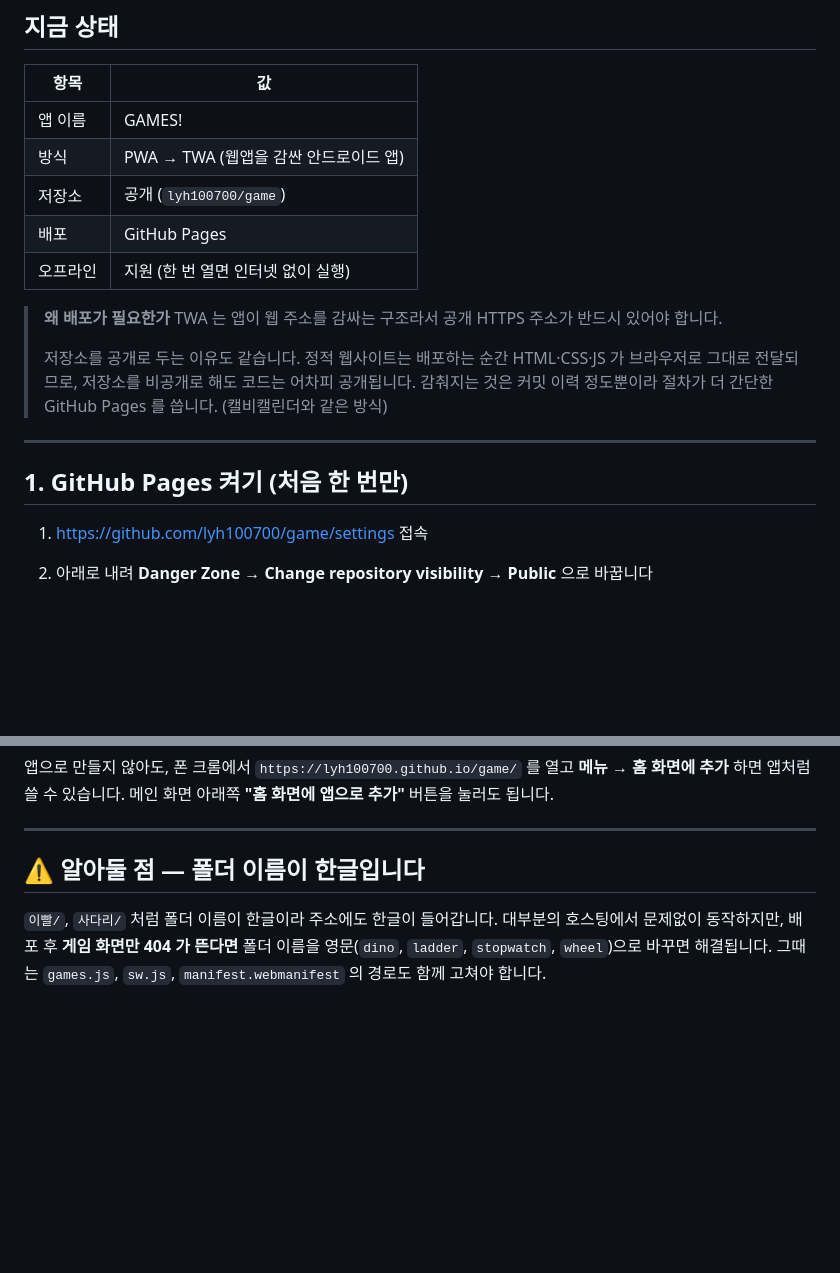
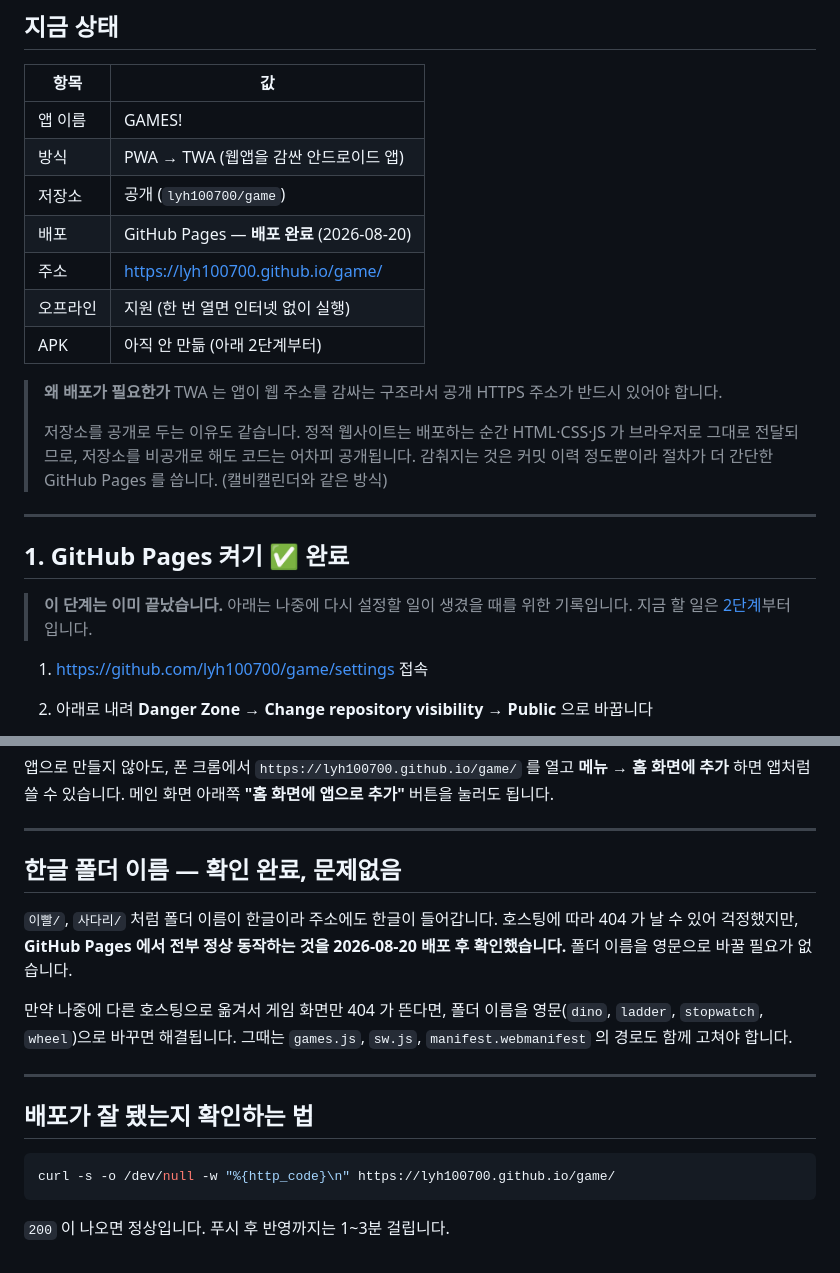
Before and after one commit to lyh100700/game, a Markdown page: ANDROID.md, 2 parts joined by grey strips. Drawn GitHub-style; blank space fills up the shorter version.

Commit message:
ANDROID.md 를 실제 배포 결과에 맞춰 갱신
- 배포 완료 상태와 주소를 표에 기록
- 1단계(Pages 켜기)를 완료 표시하고 참고용으로 남김
- 한글 경로 경고를 정정: GitHub Pages 에서 정상 동작 확인됨
- 배포 확인 방법 추가

Co-Authored-By: Claude Opus 5 (1M context) <noreply@anthropic.com>

````diff
--- a/ANDROID.md
+++ b/ANDROID.md
@@ -9,8 +9,10 @@
 | 앱 이름 | GAMES! |
 | 방식 | PWA → TWA (웹앱을 감싼 안드로이드 앱) |
 | 저장소 | 공개 (`lyh100700/game`) |
-| 배포 | GitHub Pages |
+| 배포 | GitHub Pages — **배포 완료** (2026-08-20) |
+| 주소 | https://lyh100700.github.io/game/ |
 | 오프라인 | 지원 (한 번 열면 인터넷 없이 실행) |
+| APK | 아직 안 만듦 (아래 2단계부터) |
 
 > **왜 배포가 필요한가**
 > TWA 는 앱이 웹 주소를 감싸는 구조라서 공개 HTTPS 주소가 반드시 있어야 합니다.
@@ -22,7 +24,10 @@
 
 ---
 
-## 1. GitHub Pages 켜기 (처음 한 번만)
+## 1. GitHub Pages 켜기 ✅ 완료
+
+> **이 단계는 이미 끝났습니다.** 아래는 나중에 다시 설정할 일이 생겼을 때를 위한 기록입니다.
+> 지금 할 일은 [2단계](#2-앱-껍데기-만들기-pwabuilder)부터입니다.
 
 1. https://github.com/lyh100700/game/settings 접속
 2. 아래로 내려 **Danger Zone → Change repository visibility → Public** 으로 바꿉니다
@@ -123,9 +128,22 @@ git push
 
 ---
 
-## ⚠️ 알아둘 점 — 폴더 이름이 한글입니다
+## 한글 폴더 이름 — 확인 완료, 문제없음
 
 `이빨/`, `사다리/` 처럼 폴더 이름이 한글이라 주소에도 한글이 들어갑니다.
-대부분의 호스팅에서 문제없이 동작하지만, 배포 후 **게임 화면만 404 가 뜬다면**
+호스팅에 따라 404 가 날 수 있어 걱정했지만, **GitHub Pages 에서 전부 정상 동작하는 것을
+2026-08-20 배포 후 확인했습니다.** 폴더 이름을 영문으로 바꿀 필요가 없습니다.
+
+만약 나중에 다른 호스팅으로 옮겨서 게임 화면만 404 가 뜬다면,
 폴더 이름을 영문(`dino`, `ladder`, `stopwatch`, `wheel`)으로 바꾸면 해결됩니다.
 그때는 `games.js`, `sw.js`, `manifest.webmanifest` 의 경로도 함께 고쳐야 합니다.
+
+---
+
+## 배포가 잘 됐는지 확인하는 법
+
+```bash
+curl -s -o /dev/null -w "%{http_code}\n" https://lyh100700.github.io/game/
+```
+
+`200` 이 나오면 정상입니다. 푸시 후 반영까지는 1~3분 걸립니다.
````
